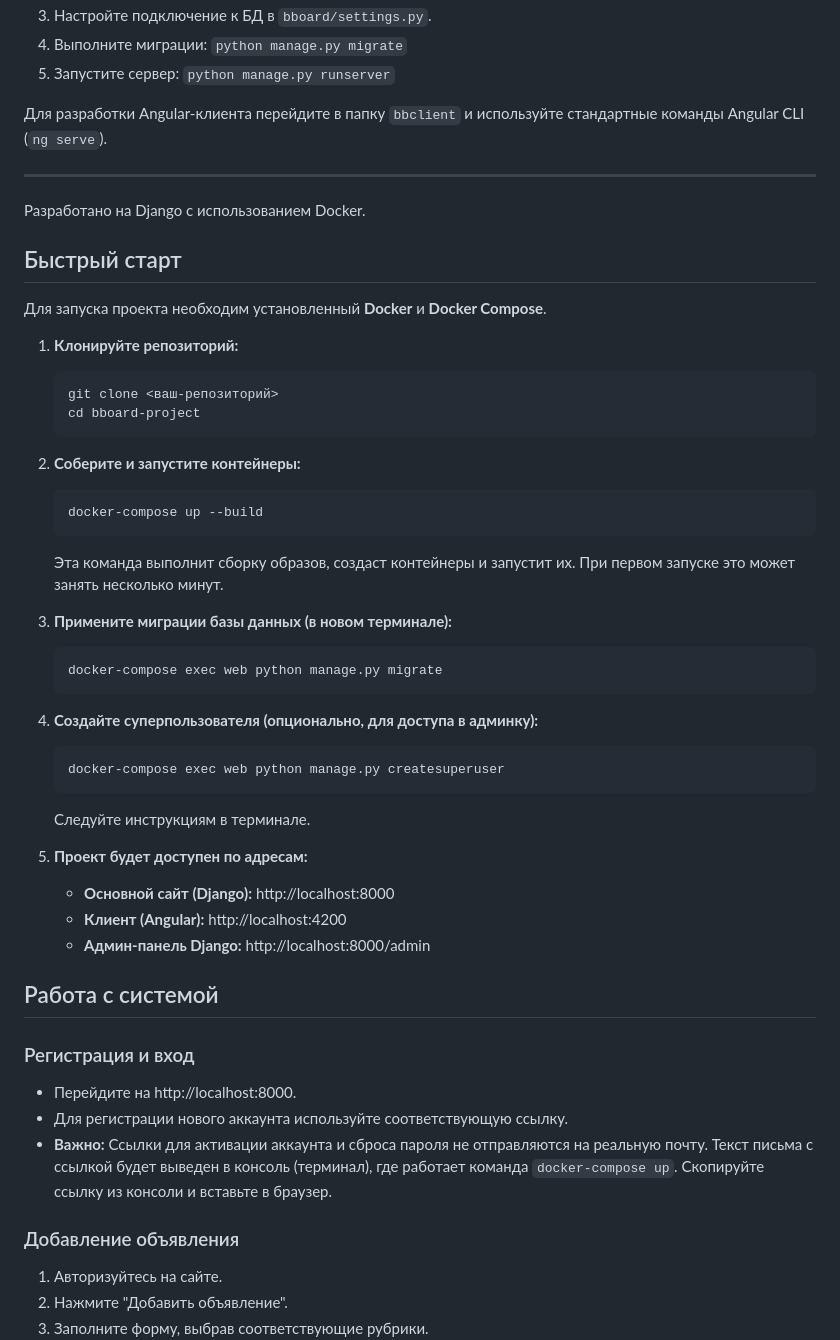
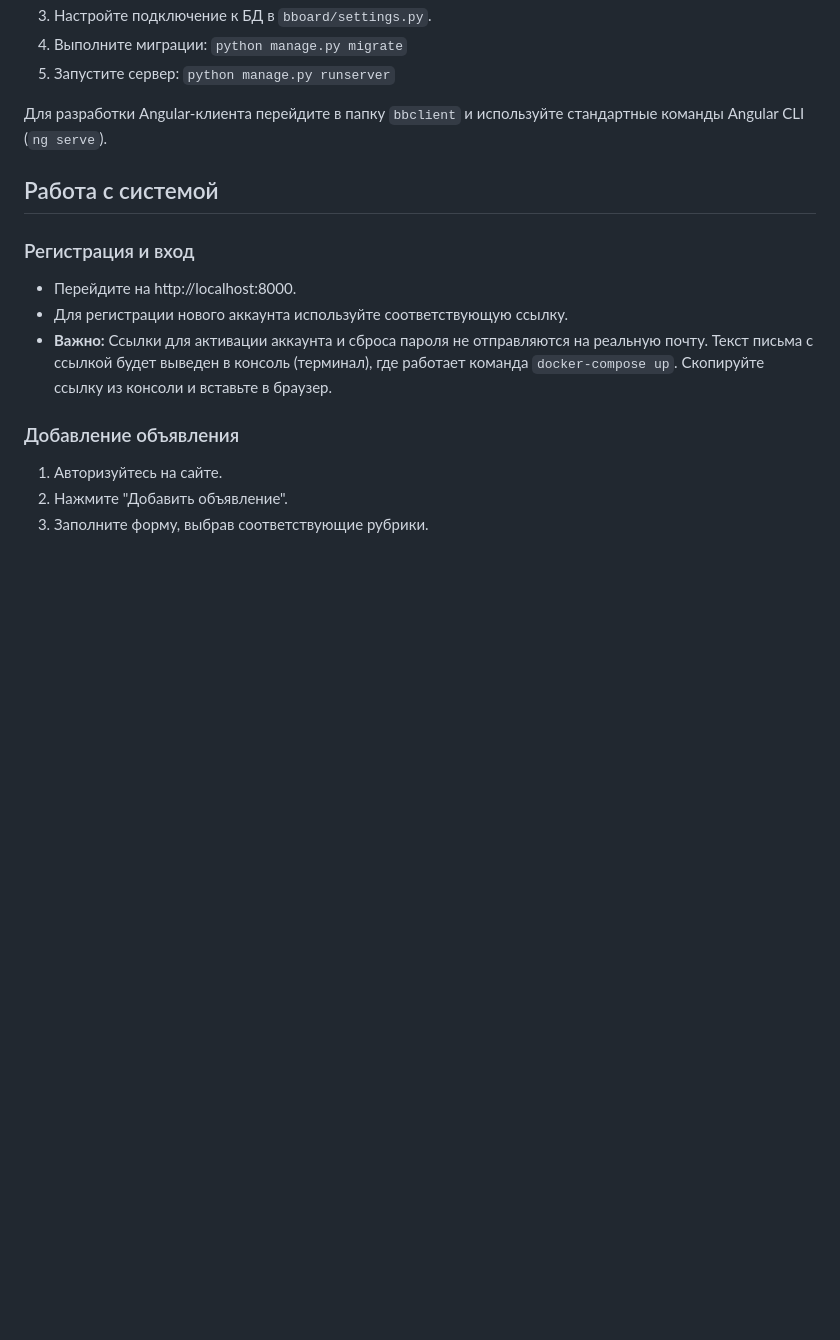
Before and after one commit to aza1iya-yu/bboard, a Markdown page: README.md, the part around the change. Rendered like a GitHub page; blank space fills up the shorter version.

````diff
--- a/README.md
+++ b/README.md
@@ -104,40 +104,6 @@
 
 Для разработки Angular-клиента перейдите в папку `bbclient` и используйте стандартные команды Angular CLI (`ng serve`).
 
----
-Разработано на Django с использованием Docker.
-## Быстрый старт
-
-Для запуска проекта необходим установленный **Docker** и **Docker Compose**.
-
-1.  **Клонируйте репозиторий:**
-    ```bash
-    git clone <ваш-репозиторий>
-    cd bboard-project
-    ```
-
-2.  **Соберите и запустите контейнеры:**
-    ```bash
-    docker-compose up --build
-    ```
-    Эта команда выполнит сборку образов, создаст контейнеры и запустит их. При первом запуске это может занять несколько минут.
-
-3.  **Примените миграции базы данных (в новом терминале):**
-    ```bash
-    docker-compose exec web python manage.py migrate
-    ```
-
-4.  **Создайте суперпользователя (опционально, для доступа в админку):**
-    ```bash
-    docker-compose exec web python manage.py createsuperuser
-    ```
-    Следуйте инструкциям в терминале.
-
-5.  **Проект будет доступен по адресам:**
-    - **Основной сайт (Django):** http://localhost:8000
-    - **Клиент (Angular):** http://localhost:4200
-    - **Админ-панель Django:** http://localhost:8000/admin
-
 ## Работа с системой
 
 ### Регистрация и вход
````
